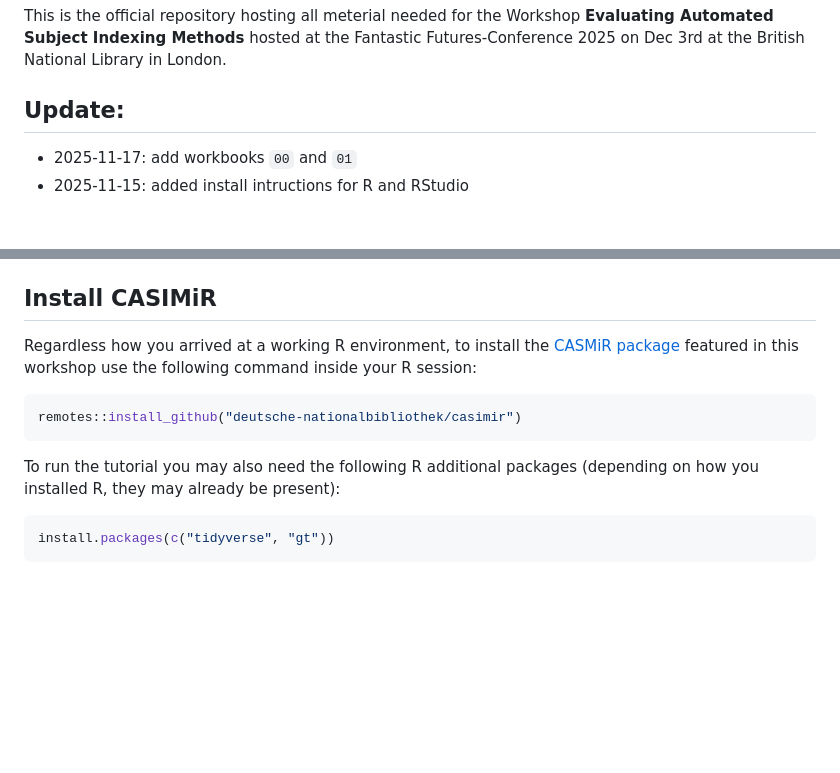
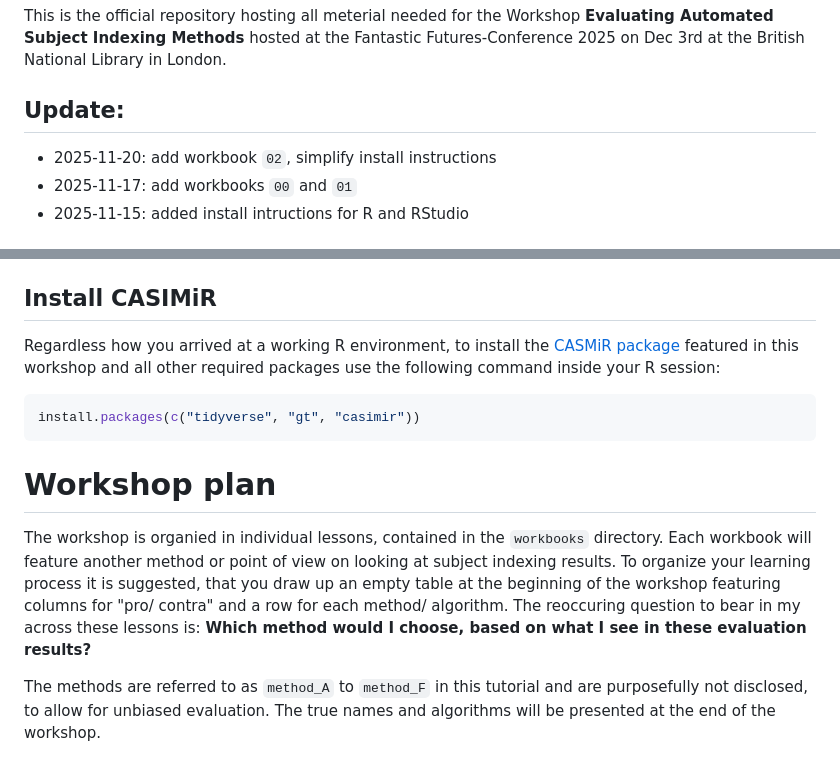
Before and after one commit to deutsche-nationalbibliothek/casimir-workshop, a Markdown page: README.md, 2 parts joined by grey strips. GitHub-like rendering; blank space fills up the shorter version.

````diff
--- a/README.md
+++ b/README.md
@@ -8,6 +8,7 @@ the Fantastic Futures-Conference 2025 on Dec 3rd at the British National Library
 
 ## Update:
 
+  * 2025-11-20: add workbook `02`, simplify install instructions
   * 2025-11-17: add workbooks `00` and `01`
   * 2025-11-15: added install intructions for R and RStudio
 
@@ -63,14 +64,23 @@ conda, you may ommit `rstudio-desktop` from your environment specs.
 
 Regardless how you arrived at a working R environment, to install the [CASMiR
 package](https://github.com/deutsche-nationalbibliothek/casimir) featured in
-this workshop use the following command inside your R session:
+this workshop and all other required packages use the following command
+inside your R session:
 
 ```R
-remotes::install_github("deutsche-nationalbibliothek/casimir")
+install.packages(c("tidyverse", "gt", "casimir"))
 ```
-To run the tutorial you may also need the following R additional packages
-(depending on how you installed R, they may already be present):
 
-```R
-install.packages(c("tidyverse", "gt"))
-```
+# Workshop plan
+
+The workshop is organied in individual lessons, contained in the `workbooks`
+directory. Each workbook will feature another method or point of view on
+looking at subject indexing results. To organize your learning process it is
+suggested, that you draw up an empty table at the beginning of the workshop
+featuring columns for "pro/ contra" and a row for each method/ algorithm.
+The reoccuring question to bear in my across these lessons is:
+**Which method would I choose, based on what I see in these evaluation results?**
+
+The methods are referred to as `method_A` to `method_F` in this tutorial
+and are purposefully not disclosed, to allow for unbiased evaluation.
+The true names and algorithms will be presented at the end of the workshop.
````
